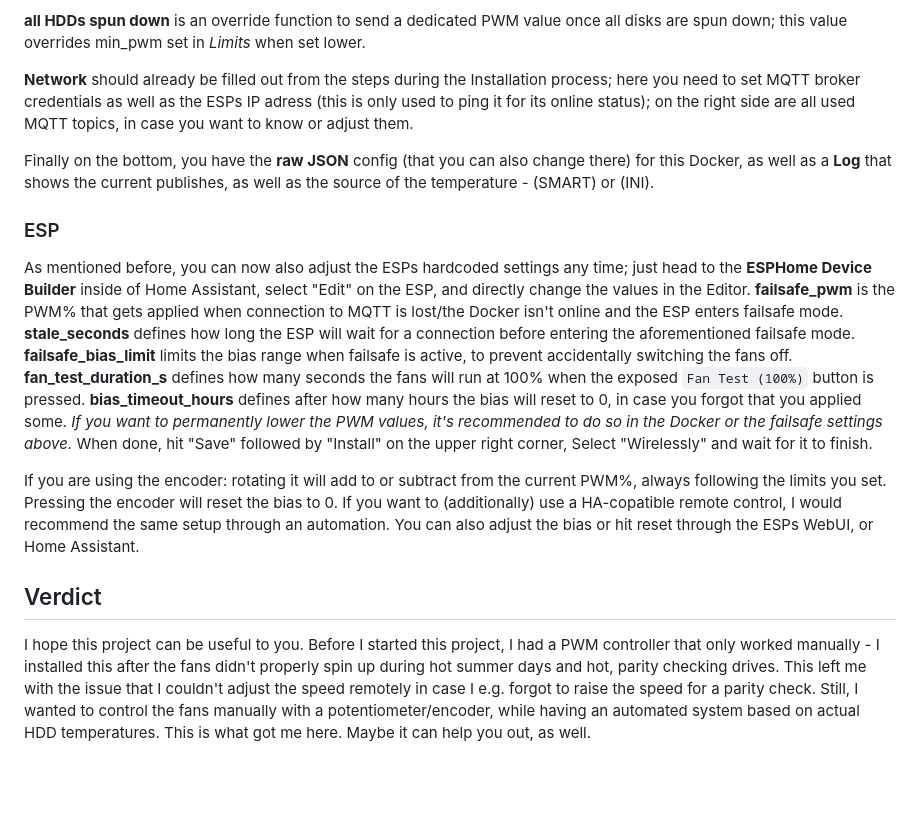
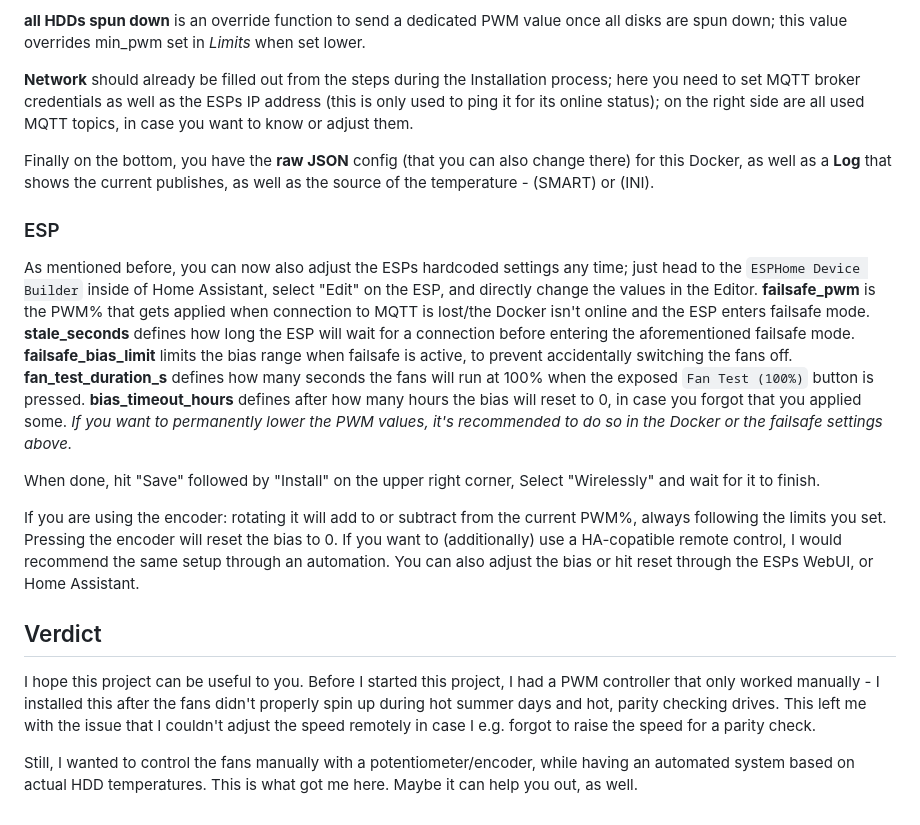
Before and after one commit to CameraRick/onAir_fanControl, a Markdown page: README.md, the part around one of its changes. Rendered like a GitHub page; blank space fills up the shorter version.

```diff
--- a/README.md
+++ b/README.md
@@ -114,13 +120,14 @@ In **General** you can set the frequency for MQTT publishes and disk polls, both
 
 **all HDDs spun down** is an override function to send a dedicated PWM value once all disks are spun down; this value overrides min_pwm set in *Limits* when set lower.
 
-**Network** should already be filled out from the steps during the Installation process; here you need to set MQTT broker credentials as well as the ESPs IP adress (this is only used to ping it for its online status); on the right side are all used MQTT topics, in case you want to know or adjust them.
+**Network** should already be filled out from the steps during the Installation process; here you need to set MQTT broker credentials as well as the ESPs IP address (this is only used to ping it for its online status); on the right side are all used MQTT topics, in case you want to know or adjust them.
 
 Finally on the bottom, you have the **raw JSON** config (that you can also change there) for this Docker, as well as a **Log** that shows the current publishes, as well as the source of the temperature - (SMART) or (INI).
 
 ### ESP
-As mentioned before, you can now also adjust the ESPs hardcoded settings any time; just head to the **ESPHome Device Builder** inside of Home Assistant, select "Edit" on the ESP, and directly change the values in the Editor.
+As mentioned before, you can now also adjust the ESPs hardcoded settings any time; just head to the `ESPHome Device Builder` inside of Home Assistant, select "Edit" on the ESP, and directly change the values in the Editor.
 **failsafe_pwm** is the PWM% that gets applied when connection to MQTT is lost/the Docker isn't online and the ESP enters failsafe mode. **stale_seconds** defines how long the ESP will wait for a connection before entering the aforementioned failsafe mode. **failsafe_bias_limit** limits the bias range when failsafe is active, to prevent accidentally switching the fans off. **fan_test_duration_s** defines how many seconds the fans will run at 100% when the exposed `Fan Test (100%)` button is pressed. **bias_timeout_hours** defines after how many hours the bias will reset to 0, in case you forgot that you applied some. *If you want to permanently lower the PWM values, it's recommended to do so in the Docker or the failsafe settings above.*
+
 When done, hit "Save" followed by "Install" on the upper right corner, Select "Wirelessly" and wait for it to finish.
 
 If you are using the encoder: rotating it will add to or subtract from the current PWM%, always following the limits you set. Pressing the encoder will reset the bias to 0. If you want to (additionally) use a HA-copatible remote control, I would recommend the same setup through an automation.
@@ -130,5 +137,6 @@ You can also adjust the bias or hit reset through the ESPs WebUI, or Home Assist
 ## Verdict
 
 I hope this project can be useful to you. Before I started this project, I had a PWM controller that only worked manually - I installed this after the fans didn't properly spin up during hot summer days and hot, parity checking drives. This left me with the issue that I couldn't adjust the speed remotely in case I e.g. forgot to raise the speed for a parity check.
+
 Still, I wanted to control the fans manually with a potentiometer/encoder, while having an automated system based on actual HDD temperatures. This is what got me here.
 Maybe it can help you out, as well.
```
Also changed, not shown: other parts of README.md (+23 -17 lines).
